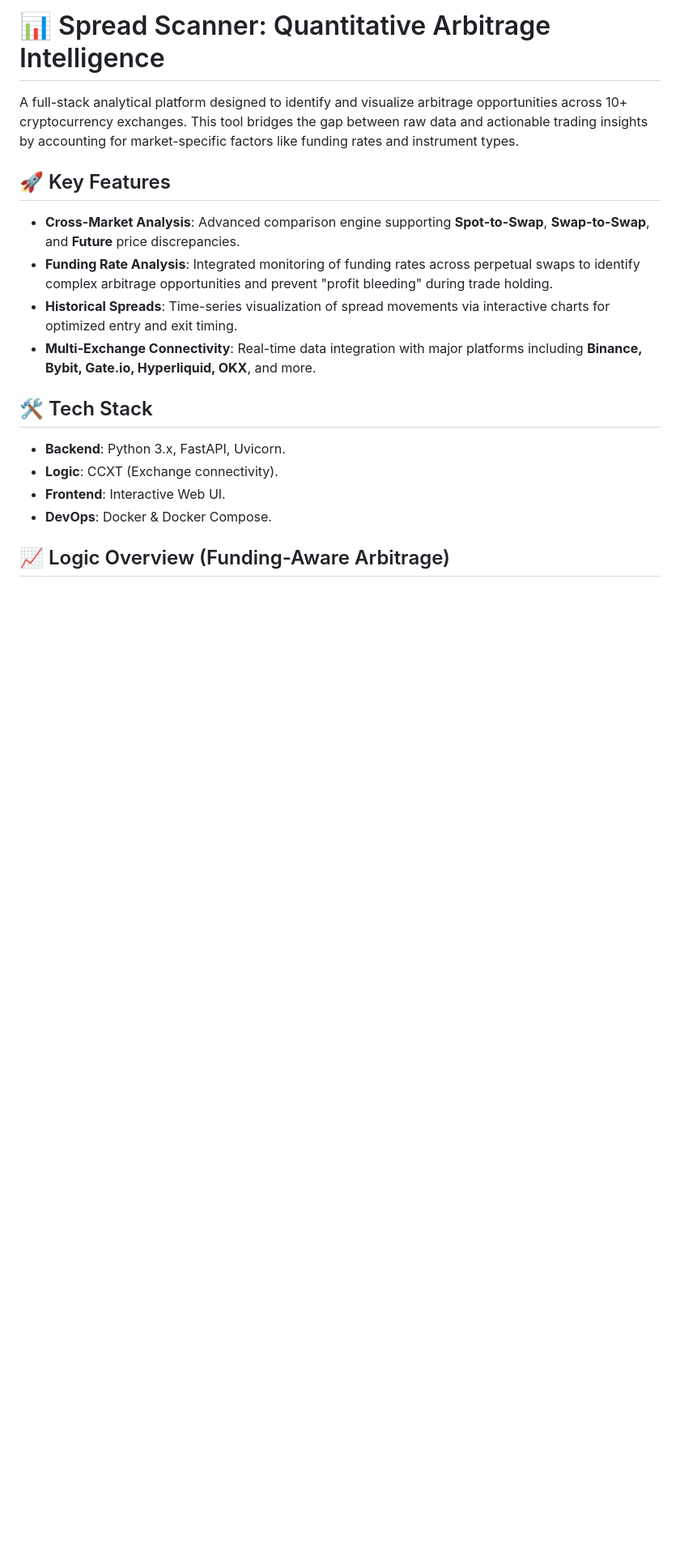
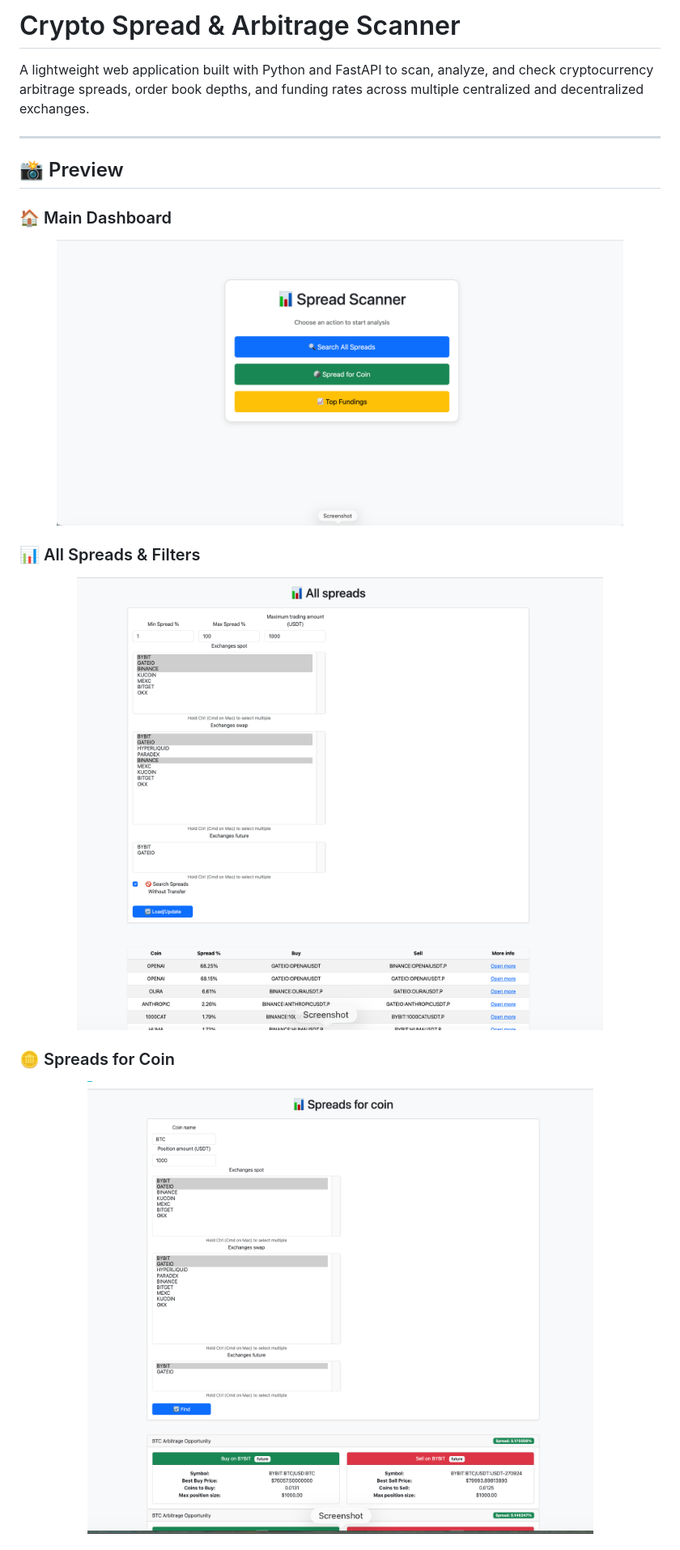
Before and after one commit to lejng/screener, a Markdown page: README.md, the part around one of its changes. Shown at 81% size. Drawn GitHub-style; pictures changed too: docs/all_spread_page.png (added), docs/main_page.png (added), docs/spread_for_coin_page.png (added); blank space fills up the shorter version.

```diff
--- a/README.md
+++ b/README.md
@@ -1,20 +1,23 @@
-# 📊 Spread Scanner: Quantitative Arbitrage Intelligence
+# Crypto Spread & Arbitrage Scanner
 
-A full-stack analytical platform designed to identify and visualize arbitrage opportunities across 10+ cryptocurrency exchanges. This tool bridges the gap between raw data and actionable trading insights by accounting for market-specific factors like funding rates and instrument types.
+A lightweight web application built with Python and FastAPI to scan, analyze, and check cryptocurrency arbitrage spreads, order book depths, and funding rates across multiple centralized and decentralized exchanges.
 
-## 🚀 Key Features
+---
 
-* **Cross-Market Analysis**: Advanced comparison engine supporting **Spot-to-Swap**, **Swap-to-Swap**, and **Future** price discrepancies.
-* **Funding Rate Analysis**: Integrated monitoring of funding rates across perpetual swaps to identify complex arbitrage opportunities and prevent "profit bleeding" during trade holding.
-* **Historical Spreads**: Time-series visualization of spread movements via interactive charts for optimized entry and exit timing.
-* **Multi-Exchange Connectivity**: Real-time data integration with major platforms including **Binance, Bybit, Gate.io, Hyperliquid, OKX**, and more.
+## 📸 Preview
 
-## 🛠 Tech Stack
+### 🏠 Main Dashboard
+<p align="center">
+  <img src="docs/main_page.png" alt="Main Page" width="700">
+</p>
 
-* **Backend**: Python 3.x, FastAPI, Uvicorn.
-* **Logic**: CCXT (Exchange connectivity).
-* **Frontend**: Interactive Web UI.
-* **DevOps**: Docker & Docker Compose.
+### 📊 All Spreads & Filters
+<p align="center">
+  <img src="docs/all_spread_page.png" alt="All Spreads Page" width="700">
+</p>
 
-## 📈 Logic Overview (Funding-Aware Arbitrage)
+### 🪙 Spreads for Coin
+<p align="center">
+  <img src="docs/spread_for_coin_page.png" alt="Spread For Coin Page" width="700">
+</p>
 
```
Also changed, not shown: other parts of README.md (+47 -43 lines), docs/more_info_page.png (added), docs/top_fundings_page.png (added), 6 other files.
